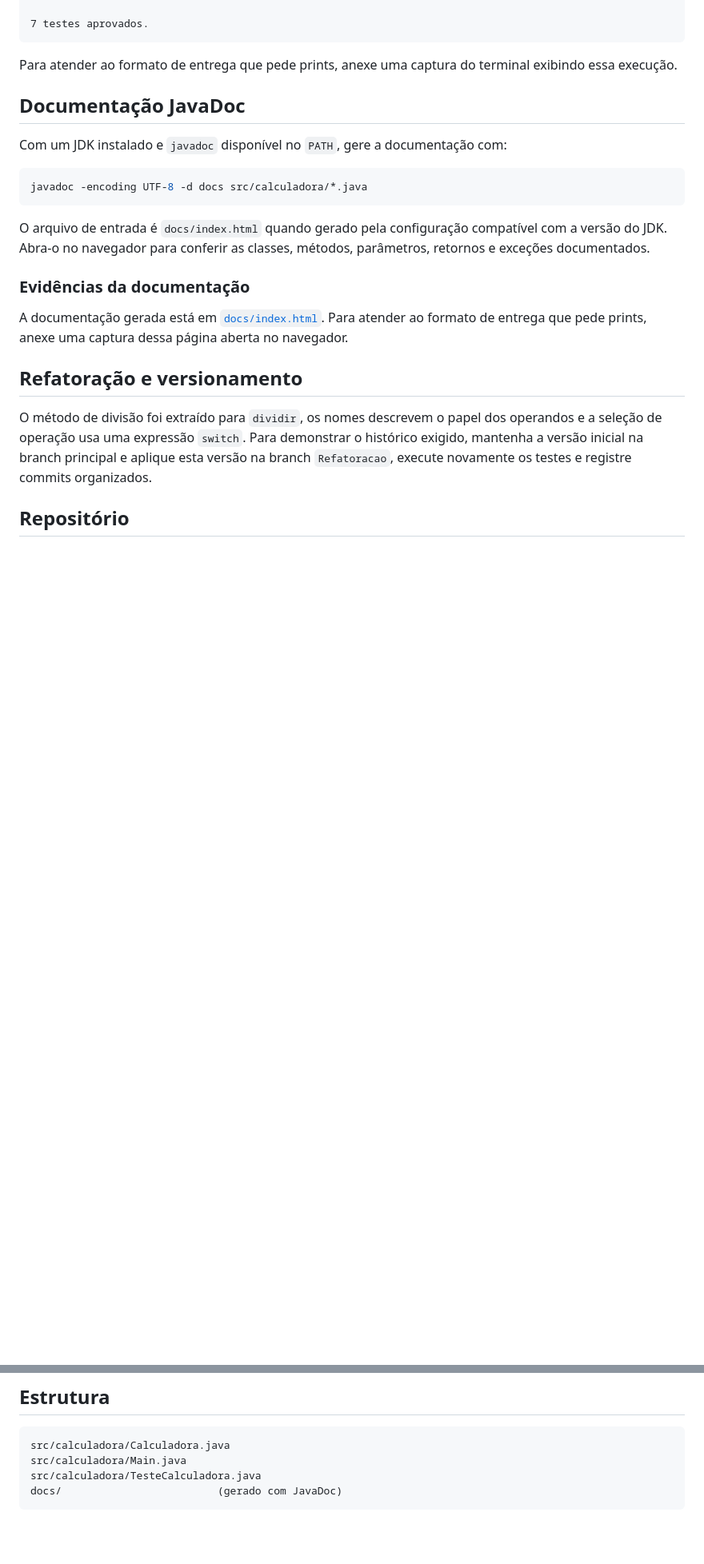
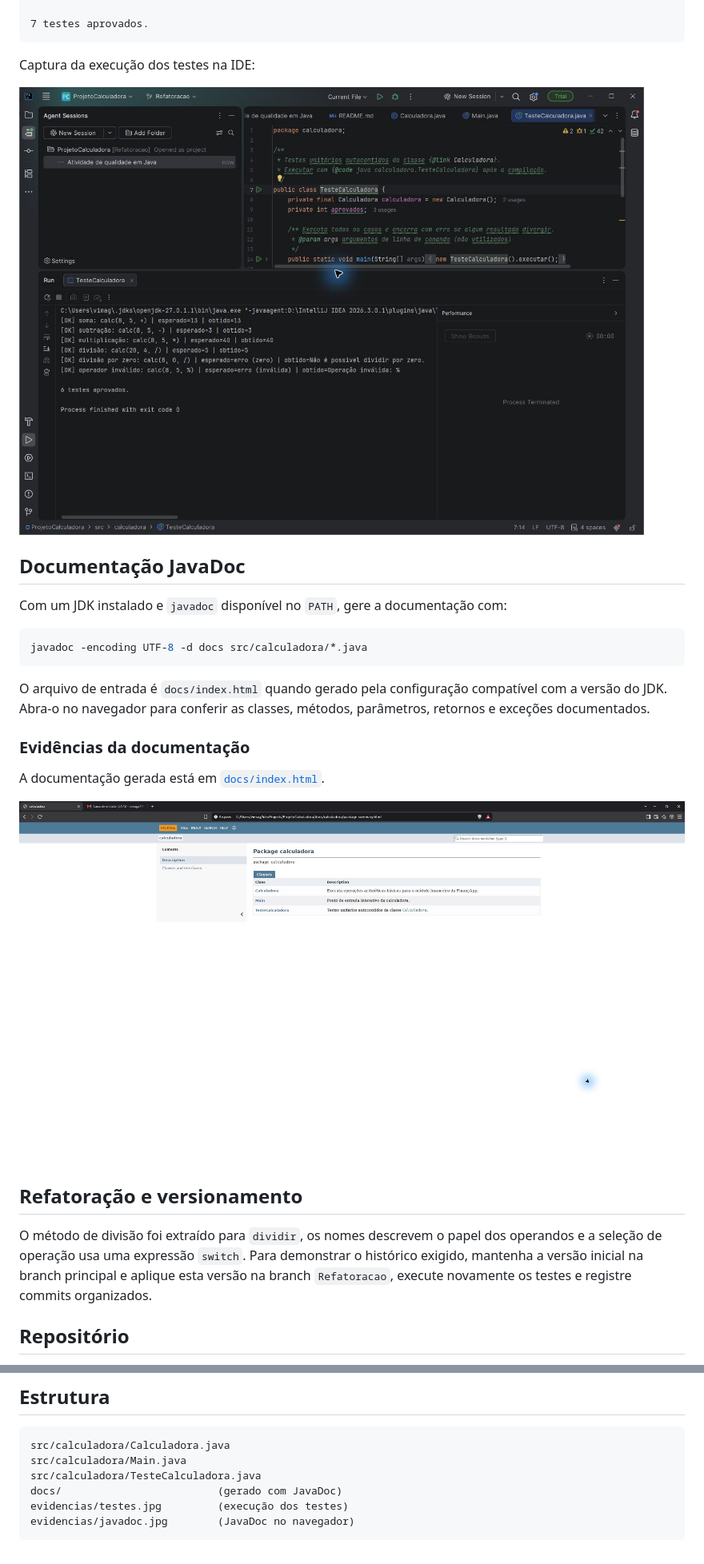
Before and after one commit to VitorHMG/ProjetoCalculadora---UI-UX, a Markdown page: README.md, 2 parts joined by grey strips. Shown at 80% size. Drawn GitHub-style; pictures changed too: evidencias/javadoc.jpg (added), evidencias/testes.jpg (added); blank space fills up the shorter version.

Commit message:
Inclui capturas no README principal

````diff
--- a/README.md
+++ b/README.md
@@ -50,7 +50,9 @@ Saída validada localmente:
 7 testes aprovados.
 ```
 
-Para atender ao formato de entrega que pede prints, anexe uma captura do terminal exibindo essa execução.
+Captura da execução dos testes na IDE:
+
+![Execução dos testes da calculadora](evidencias/testes.jpg)
 
 ## Documentação JavaDoc
 
@@ -64,7 +66,9 @@ O arquivo de entrada é `docs/index.html` quando gerado pela configuração comp
 
 ### Evidências da documentação
 
-A documentação gerada está em [`docs/index.html`](docs/index.html). Para atender ao formato de entrega que pede prints, anexe uma captura dessa página aberta no navegador.
+A documentação gerada está em [`docs/index.html`](docs/index.html).
+
+![JavaDoc do pacote calculadora](evidencias/javadoc.jpg)
 
 ## Refatoração e versionamento
 
@@ -81,4 +85,6 @@ src/calculadora/Calculadora.java
 src/calculadora/Main.java
 src/calculadora/TesteCalculadora.java
 docs/                         (gerado com JavaDoc)
+evidencias/testes.jpg         (execução dos testes)
+evidencias/javadoc.jpg        (JavaDoc no navegador)
 ```
````
